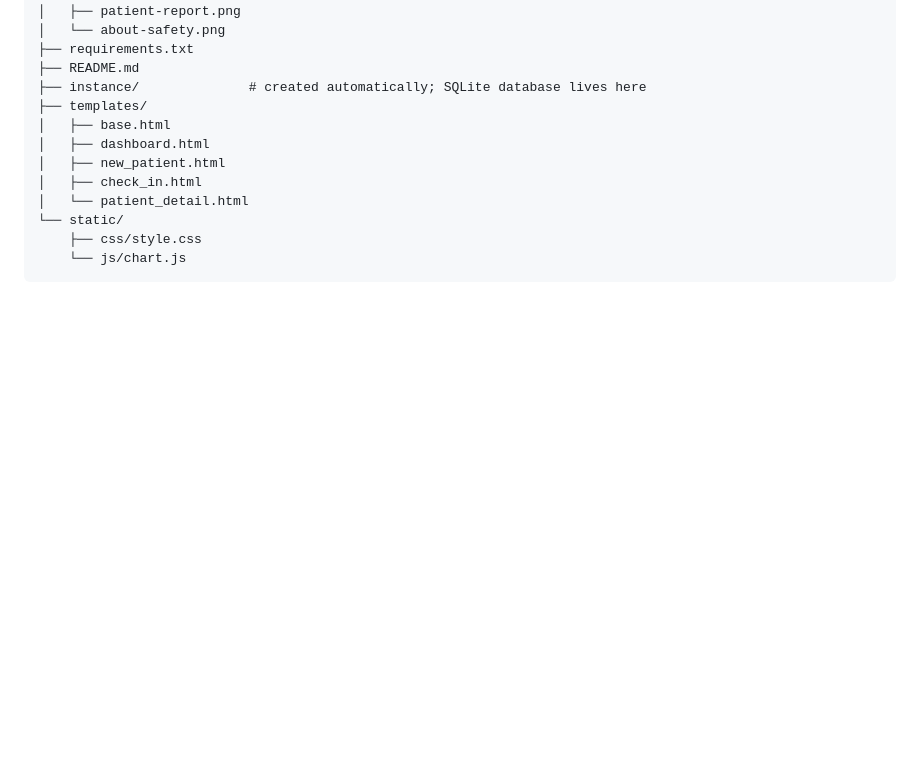
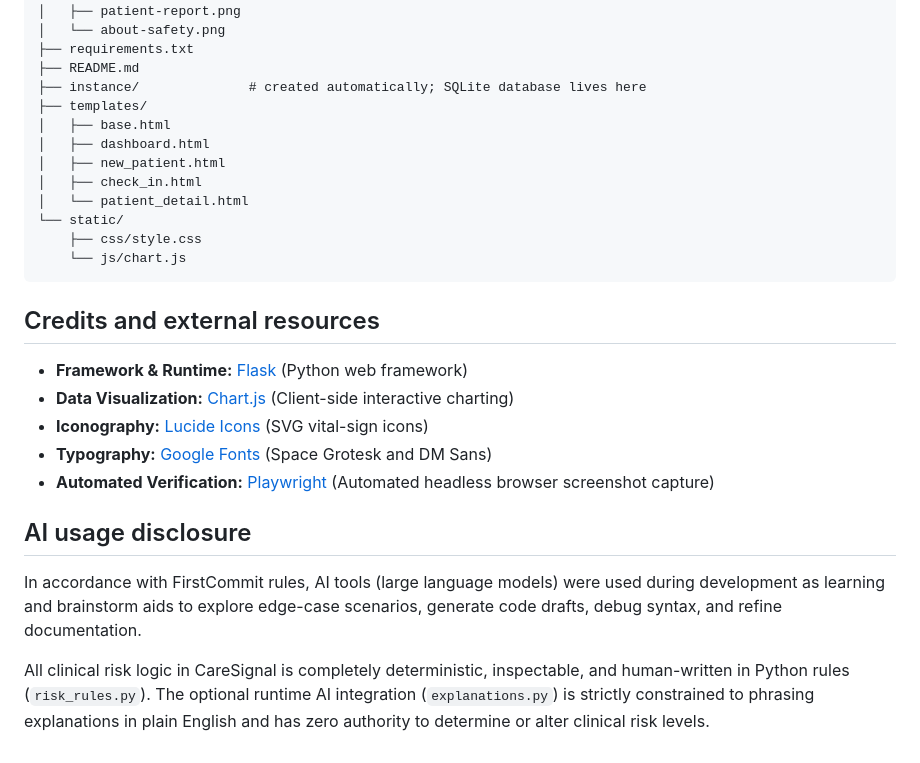
Before and after one commit to imadahmad9507-ops/CareSignal, a Markdown page: README.md, the part around the change. GitHub-like rendering; blank space fills up the shorter version.

Commit message:
Add explicit AI usage disclosure and credits to README

````diff
--- a/README.md
+++ b/README.md
@@ -170,3 +170,17 @@ CareSignal/
     ├── css/style.css
     └── js/chart.js
 ```
+
+## Credits and external resources
+
+- **Framework & Runtime:** [Flask](https://flask.palletsprojects.com/) (Python web framework)
+- **Data Visualization:** [Chart.js](https://www.chartjs.org/) (Client-side interactive charting)
+- **Iconography:** [Lucide Icons](https://lucide.dev/) (SVG vital-sign icons)
+- **Typography:** [Google Fonts](https://fonts.google.com/) (Space Grotesk and DM Sans)
+- **Automated Verification:** [Playwright](https://playwright.dev/) (Automated headless browser screenshot capture)
+
+## AI usage disclosure
+
+In accordance with FirstCommit rules, AI tools (large language models) were used during development as learning and brainstorm aids to explore edge-case scenarios, generate code drafts, debug syntax, and refine documentation.
+
+All clinical risk logic in CareSignal is completely deterministic, inspectable, and human-written in Python rules (`risk_rules.py`). The optional runtime AI integration (`explanations.py`) is strictly constrained to phrasing explanations in plain English and has zero authority to determine or alter clinical risk levels.
````
